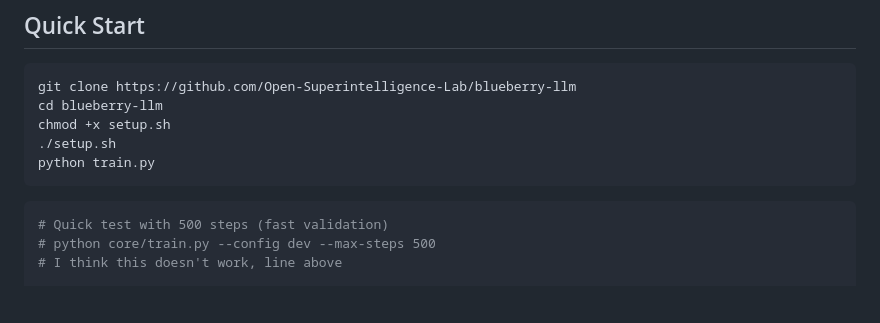
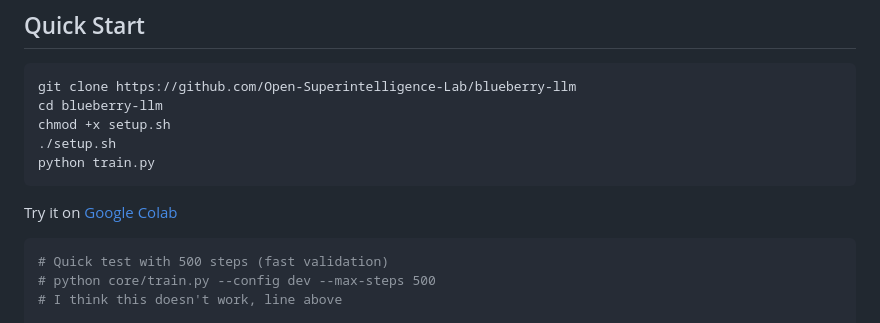
Before and after one commit to OpenSourceAssist/Blueberry-LLM, a Markdown page: README.md, the part around one of its changes. Drawn GitHub-style; blank space fills up the shorter version.

Commit message:
Update README.md to include Google Colab link and enhance project description
- Added a link to try the project on Google Colab for easier access.
- Improved the project description to emphasize its open research nature and encourage community participation.

````diff
--- a/README.md
+++ b/README.md
@@ -13,6 +13,8 @@ chmod +x setup.sh
 ./setup.sh
 python train.py
 ```
+
+Try it on [Google Colab](https://colab.research.google.com/drive/1UE82keuNStPPaeCF50zSgXVHWiywo_pm?usp=sharing)
 
 ```bash
 # Quick test with 500 steps (fast validation)
````
Also changed, not shown: other parts of README.md (+2 -0 lines).
